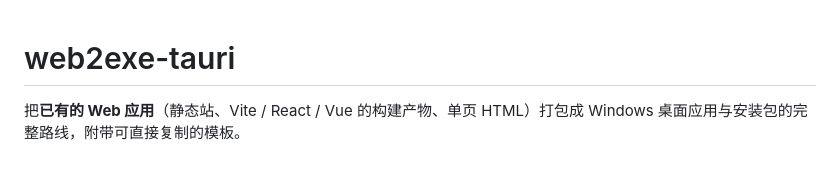
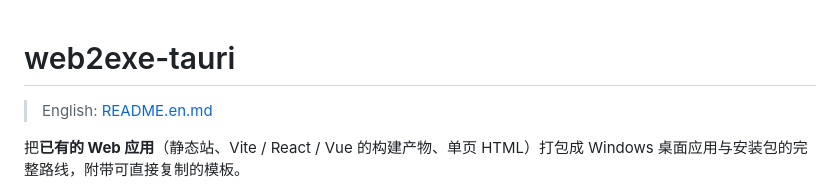
Before and after one commit to baicaibucai1/web2exe-tauri, a Markdown page: README.md, the part around the change. GitHub-like rendering; blank space fills up the shorter version.

```diff
--- a/README.md
+++ b/README.md
@@ -1,4 +1,6 @@
 # web2exe-tauri
+
+> English: [README.en.md](README.en.md)
 
 把**已有的 Web 应用**（静态站、Vite / React / Vue 的构建产物、单页 HTML）打包成
 Windows 桌面应用与安装包的完整路线，附带可直接复制的模板。
```
Also changed, not shown: README.en.md (added, +180 -0 lines).
